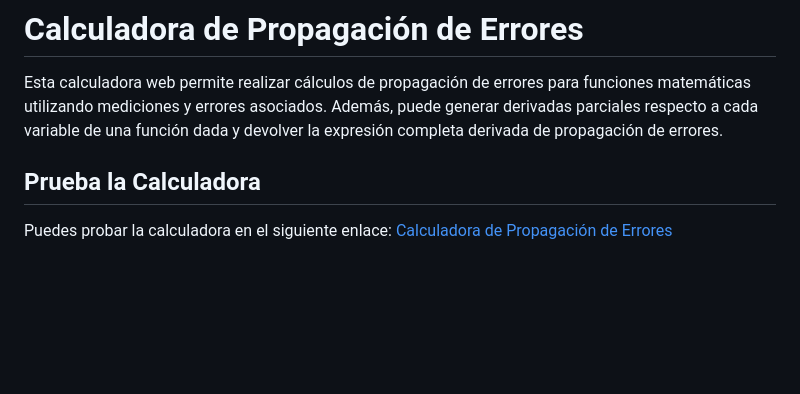
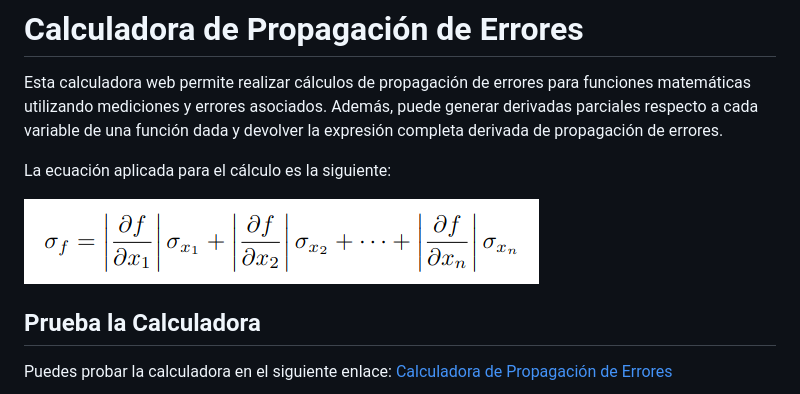
Before and after one commit to BryanAlexisMereles/calc_prop_de_errores, a Markdown page: readme.md, the part around the change. Rendered like a GitHub page; pictures changed too: ecuacion_prop_errores.png (added); blank space fills up the shorter version.

Commit message:
doc: añadida ecuación utilizada para el cálculo tanto en el readme como en la página principal.

```diff
--- a/readme.md
+++ b/readme.md
@@ -1,6 +1,10 @@
 # Calculadora de Propagación de Errores
 
 Esta calculadora web permite realizar cálculos de propagación de errores para funciones matemáticas utilizando mediciones y errores asociados. Además, puede generar derivadas parciales respecto a cada variable de una función dada y devolver la expresión completa derivada de propagación de errores.
+
+La ecuación aplicada para el cálculo es la siguiente:
+
+![Equation](ecuacion_prop_errores.png)
 
 ## Prueba la Calculadora
 
```
Also changed, not shown: 2 other files.
